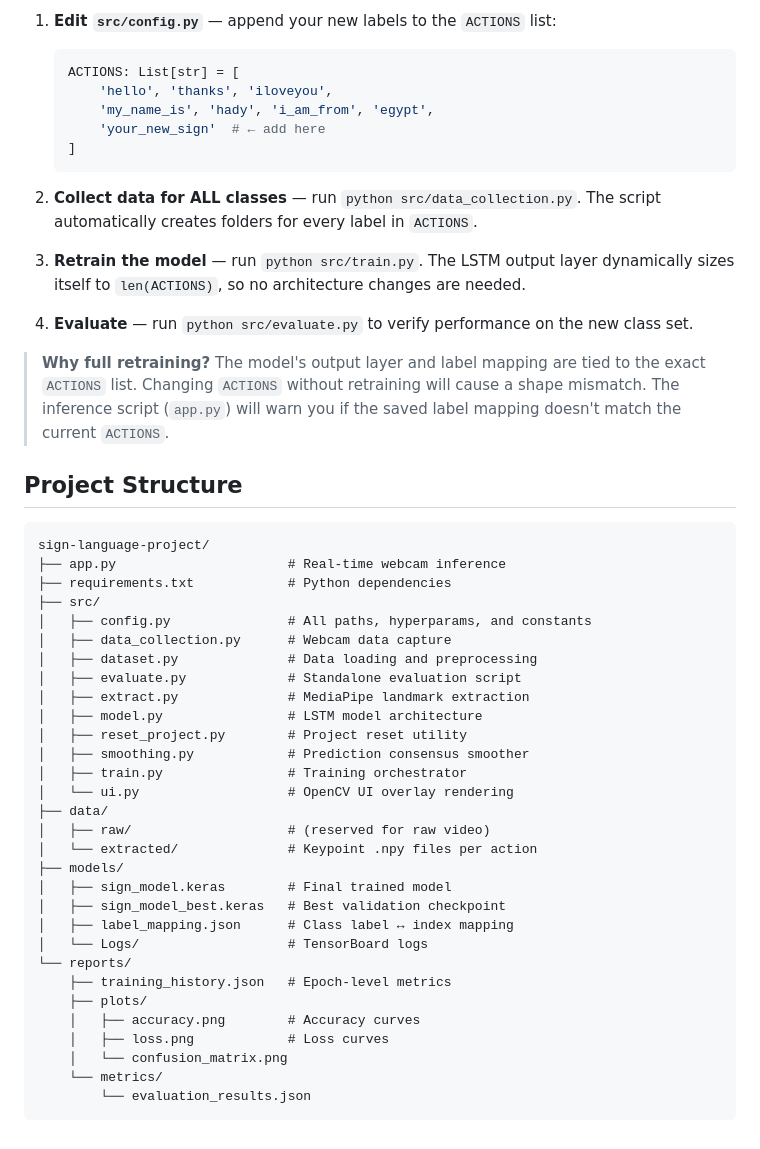
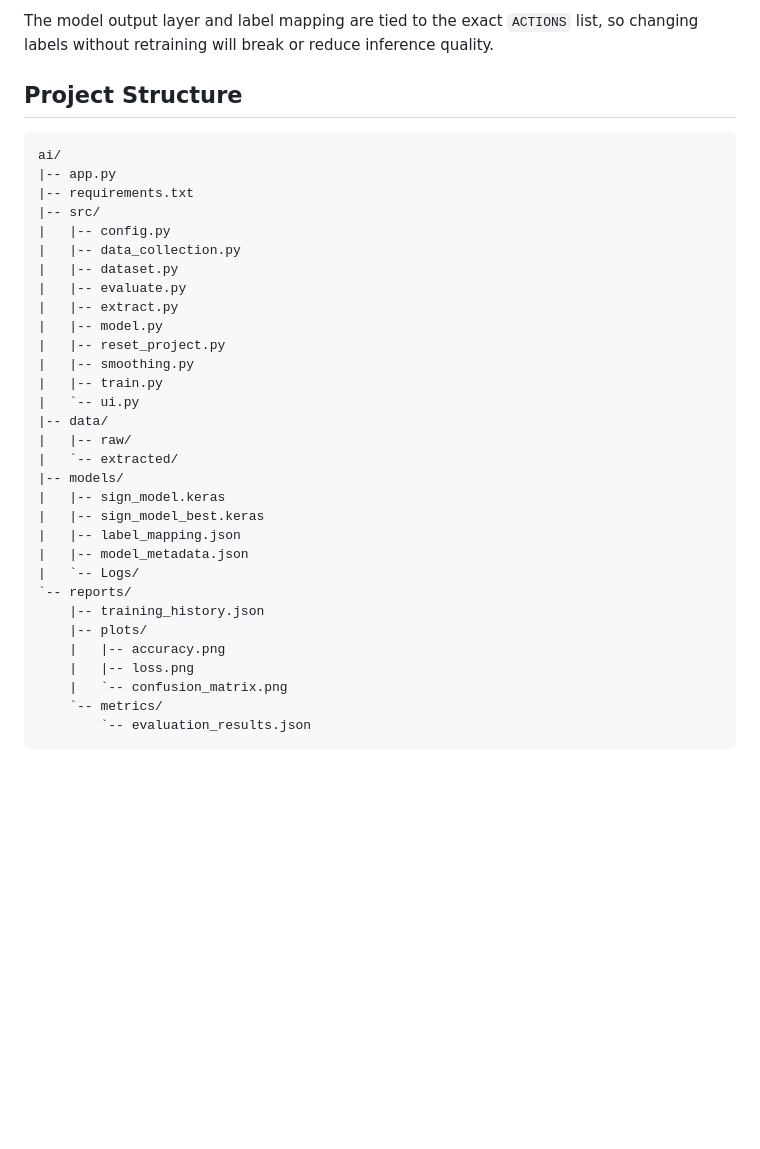
Before and after one commit to hadysaber/sign-langauge-recogizer-CV, a Markdown page: ai/README.md, the part around one of its changes. Drawn GitHub-style; blank space fills up the shorter version.

Commit message:
Update AI README workflow

````diff
--- a/ai/README.md
+++ b/ai/README.md
@@ -94,51 +172,38 @@ To add new sign labels to the system:
 
-1. **Edit `src/config.py`** — append your new labels to the `ACTIONS` list:
-   ```python
-   ACTIONS: List[str] = [
-       'hello', 'thanks', 'iloveyou',
-       'my_name_is', 'hady', 'i_am_from', 'egypt',
-       'your_new_sign'  # ← add here
-   ]
-   ```
-
-2. **Collect data for ALL classes** — run `python src/data_collection.py`. The script automatically creates folders for every label in `ACTIONS`.
-
-3. **Retrain the model** — run `python src/train.py`. The LSTM output layer dynamically sizes itself to `len(ACTIONS)`, so no architecture changes are needed.
-
-4. **Evaluate** — run `python src/evaluate.py` to verify performance on the new class set.
-
-> **Why full retraining?** The model's output layer and label mapping are tied to the exact `ACTIONS` list. Changing `ACTIONS` without retraining will cause a shape mismatch. The inference script (`app.py`) will warn you if the saved label mapping doesn't match the current `ACTIONS`.
+The model output layer and label mapping are tied to the exact `ACTIONS` list, so changing labels without retraining will break or reduce inference quality.
 
 ## Project Structure
+
+```text
+ai/
+|-- app.py
+|-- requirements.txt
+|-- src/
+|   |-- config.py
+|   |-- data_collection.py
+|   |-- dataset.py
+|   |-- evaluate.py
+|   |-- extract.py
+|   |-- model.py
+|   |-- reset_project.py
+|   |-- smoothing.py
+|   |-- train.py
+|   `-- ui.py
+|-- data/
+|   |-- raw/
+|   `-- extracted/
+|-- models/
+|   |-- sign_model.keras
+|   |-- sign_model_best.keras
+|   |-- label_mapping.json
+|   |-- model_metadata.json
+|   `-- Logs/
+`-- reports/
+    |-- training_history.json
+    |-- plots/
+    |   |-- accuracy.png
+    |   |-- loss.png
+    |   `-- confusion_matrix.png
+    `-- metrics/
+        `-- evaluation_results.json
 ```
-sign-language-project/
-├── app.py                      # Real-time webcam inference
-├── requirements.txt            # Python dependencies
-├── src/
-│   ├── config.py               # All paths, hyperparams, and constants
-│   ├── data_collection.py      # Webcam data capture
-│   ├── dataset.py              # Data loading and preprocessing
-│   ├── evaluate.py             # Standalone evaluation script
-│   ├── extract.py              # MediaPipe landmark extraction
-│   ├── model.py                # LSTM model architecture
-│   ├── reset_project.py        # Project reset utility
-│   ├── smoothing.py            # Prediction consensus smoother
-│   ├── train.py                # Training orchestrator
-│   └── ui.py                   # OpenCV UI overlay rendering
-├── data/
-│   ├── raw/                    # (reserved for raw video)
-│   └── extracted/              # Keypoint .npy files per action
-├── models/
-│   ├── sign_model.keras        # Final trained model
-│   ├── sign_model_best.keras   # Best validation checkpoint
-│   ├── label_mapping.json      # Class label ↔ index mapping
-│   └── Logs/                   # TensorBoard logs
-└── reports/
-    ├── training_history.json   # Epoch-level metrics
-    ├── plots/
-    │   ├── accuracy.png        # Accuracy curves
-    │   ├── loss.png            # Loss curves
-    │   └── confusion_matrix.png
-    └── metrics/
-        └── evaluation_results.json
-```
````
Also changed, not shown: other parts of ai/README.md (+147 -69 lines).
